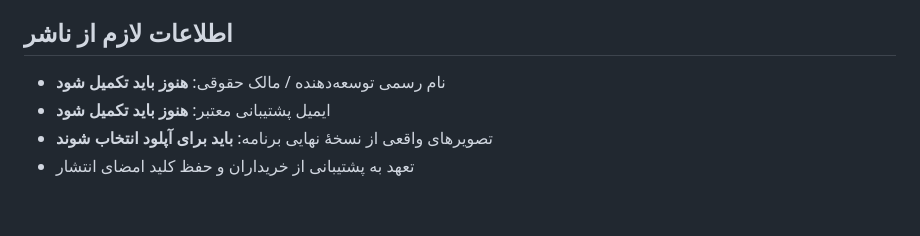
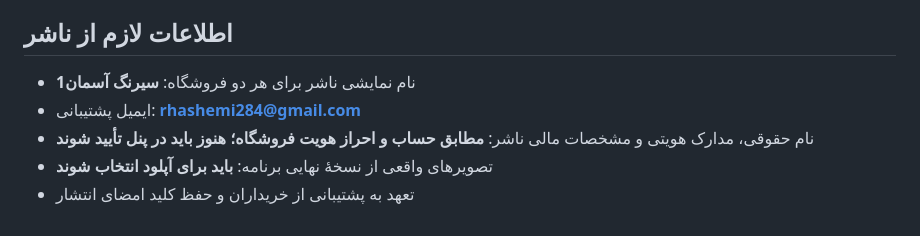
Before and after one commit to Amir1384-hashemi/DakhlOKharj, a Markdown page: TrazYarInstaller/STORE_LISTING_FA.md, the part around the change. GitHub-like rendering.

```diff
--- a/TrazYarInstaller/STORE_LISTING_FA.md
+++ b/TrazYarInstaller/STORE_LISTING_FA.md
@@ -35,7 +35,8 @@ TrazYar — Level & Installer Pro
 پولی — پرداخت قبل از دانلود. قیمت اولیهٔ پیشنهادی در **هر دو فروشگاه یکسان: ۲۵٬۰۰۰ تومان**. قبل از ثبت، قیمت پذیرفته‌شده، مالیات و کارمزد را در پنل بررسی کنید.
 
 ## اطلاعات لازم از ناشر
-- نام رسمی توسعه‌دهنده / مالک حقوقی: **هنوز باید تکمیل شود**
-- ایمیل پشتیبانی معتبر: **هنوز باید تکمیل شود**
+- نام نمایشی ناشر برای هر دو فروشگاه: **سیرنگ آسمان1**
+- ایمیل پشتیبانی: **rhashemi284@gmail.com**
+- نام حقوقی، مدارک هویتی و مشخصات مالی ناشر: **مطابق حساب و احراز هویت فروشگاه؛ هنوز باید در پنل تأیید شوند**
 - تصویرهای واقعی از نسخهٔ نهایی برنامه: **باید برای آپلود انتخاب شوند**
 - تعهد به پشتیبانی از خریداران و حفظ کلید امضای انتشار
```
Also changed, not shown: TrazYarInstaller/PRIVACY_POLICY_FA.md (+5 -1 lines), TrazYarInstaller/STORE_RELEASE_CHECKLIST_FA.md (+8 -2 lines).
